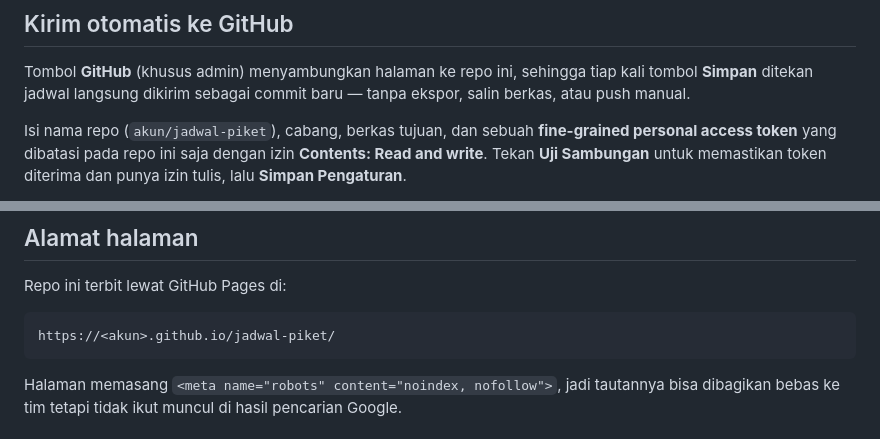
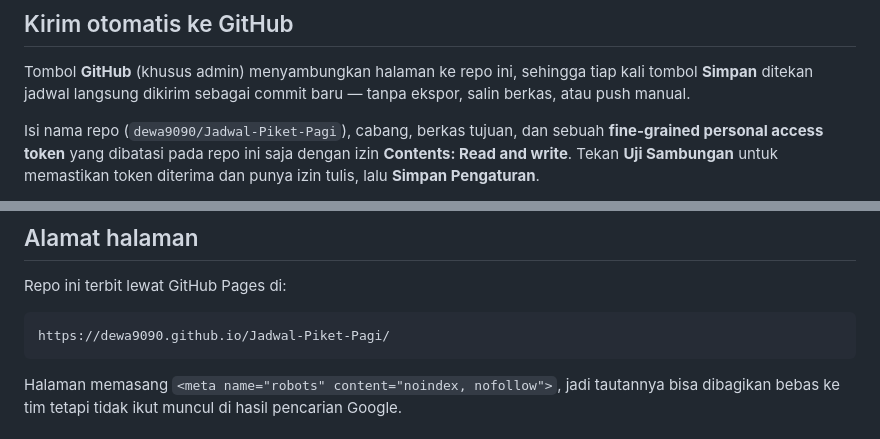
Before and after one commit to dewa9090/Jadwal-Piket-Pagi, a Markdown page: README.md, 2 parts joined by grey strips. GitHub-like rendering.

Commit message:
Sesuaikan alamat repo dan halaman di README
Co-Authored-By: Claude Opus 5 <noreply@anthropic.com>

````diff
--- a/README.md
+++ b/README.md
@@ -85,7 +85,7 @@ Tombol **GitHub** (khusus admin) menyambungkan halaman ke repo ini, sehingga tia
 tombol **Simpan** ditekan jadwal langsung dikirim sebagai commit baru — tanpa ekspor,
 salin berkas, atau push manual.
 
-Isi nama repo (`akun/jadwal-piket`), cabang, berkas tujuan, dan sebuah
+Isi nama repo (`dewa9090/Jadwal-Piket-Pagi`), cabang, berkas tujuan, dan sebuah
 **fine-grained personal access token** yang dibatasi pada repo ini saja dengan izin
 **Contents: Read and write**. Tekan **Uji Sambungan** untuk memastikan token diterima dan
 punya izin tulis, lalu **Simpan Pengaturan**.
@@ -132,7 +132,7 @@ karena membuka berkas versi lain.
 Repo ini terbit lewat GitHub Pages di:
 
 ```
-https://<akun>.github.io/jadwal-piket/
+https://dewa9090.github.io/Jadwal-Piket-Pagi/
 ```
 
 Halaman memasang `<meta name="robots" content="noindex, nofollow">`, jadi tautannya bisa
````
